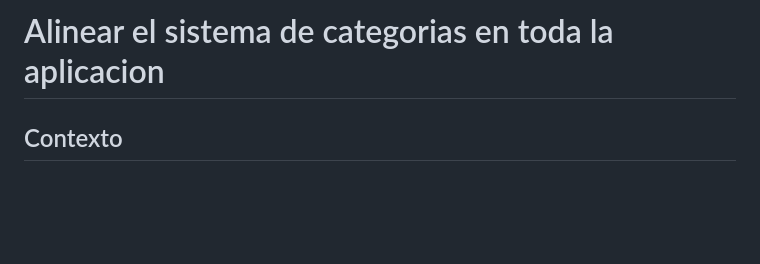
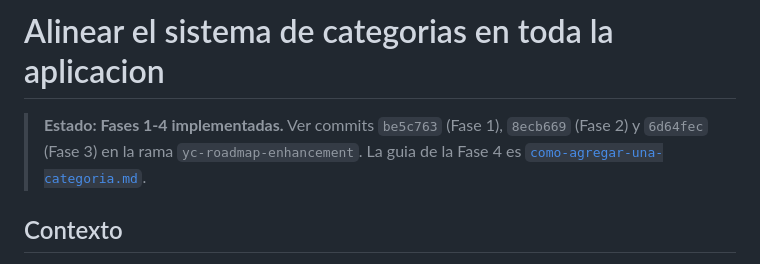
Before and after one commit to Jhoshoa/news-summarizer, a Markdown page: docs/mejorar-comportamiento-categorias/plan-categorias.md, the part around the change. GitHub-like rendering; blank space fills up the shorter version.

Commit message:
docs: mark the category-alignment plan as implemented
Co-Authored-By: Claude Sonnet 5 <noreply@anthropic.com>

```diff
--- a/docs/mejorar-comportamiento-categorias/plan-categorias.md
+++ b/docs/mejorar-comportamiento-categorias/plan-categorias.md
@@ -1,4 +1,8 @@
 # Alinear el sistema de categorias en toda la aplicacion
+
+> **Estado: Fases 1-4 implementadas.** Ver commits `be5c763` (Fase 1), `8ecb669` (Fase 2) y
+> `6d64fec` (Fase 3) en la rama `yc-roadmap-enhancement`. La guia de la Fase 4 es
+> [`como-agregar-una-categoria.md`](./como-agregar-una-categoria.md).
 
 ## Contexto
 
```
